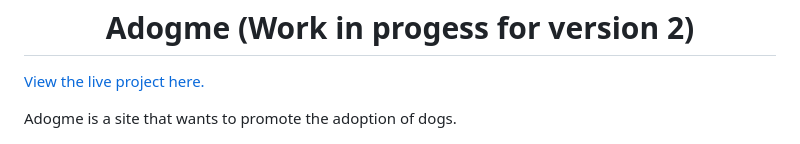
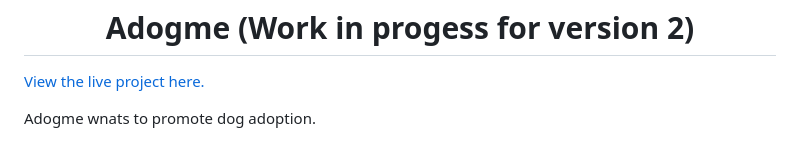
Before and after one commit to andresfgc/P1-Adogme, a Markdown page: README.md, the part around the change. Drawn GitHub-style.

```diff
--- a/README.md
+++ b/README.md
@@ -2,7 +2,7 @@
 
 [View the live project here.](https://adogme-ab0cc94632a0.herokuapp.com/)
 
-Adogme is a site that wants to promote the adoption of dogs.
+Adogme wnats to promote dog adoption.
 
 ![Responsive Mockup](/media/adogme_mockup.PNG)
 
```
